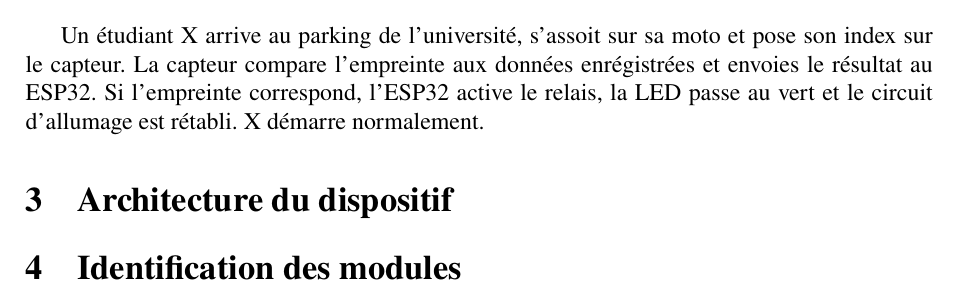
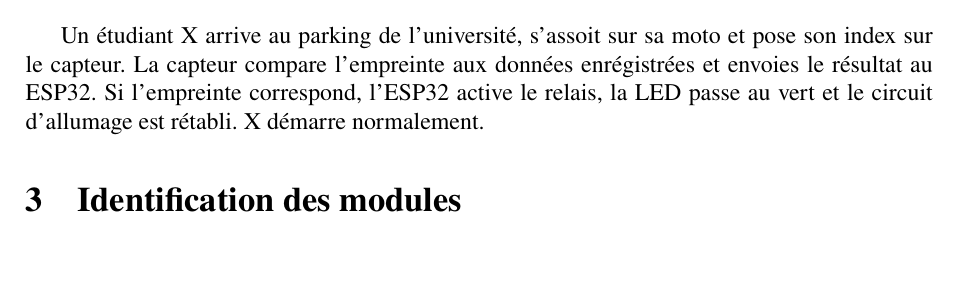
Before and after one commit to Philgtn/Exercice_Geni_logiciel, a LaTeX document (Document.tex): part of page 3 of 5, cut so that both start at the same text, the shorter picture padded with empty space. Compiled offline with pdfLaTeX.

Commit message:
Ajout de tout

```diff
--- a/Document.tex
+++ b/Document.tex
@@ -170,7 +170,6 @@
 	\section{Scénario pratique possible}
 	Un étudiant X arrive au parking de l'université, s'assoit sur sa moto et pose son index sur le capteur. La capteur compare l'empreinte aux données enrégistrées et envoies le résultat au ESP32. Si l'empreinte correspond, l'ESP32 active le relais, la LED passe au vert et le circuit d'allumage est rétabli. X démarre normalement.
 
-	\section{Architecture du dispositif}
 	\section{Identification des modules}
 	\begin{table}[htbp]
 		\centering
```
Also changed, not shown: Document.pdf, README.md.
